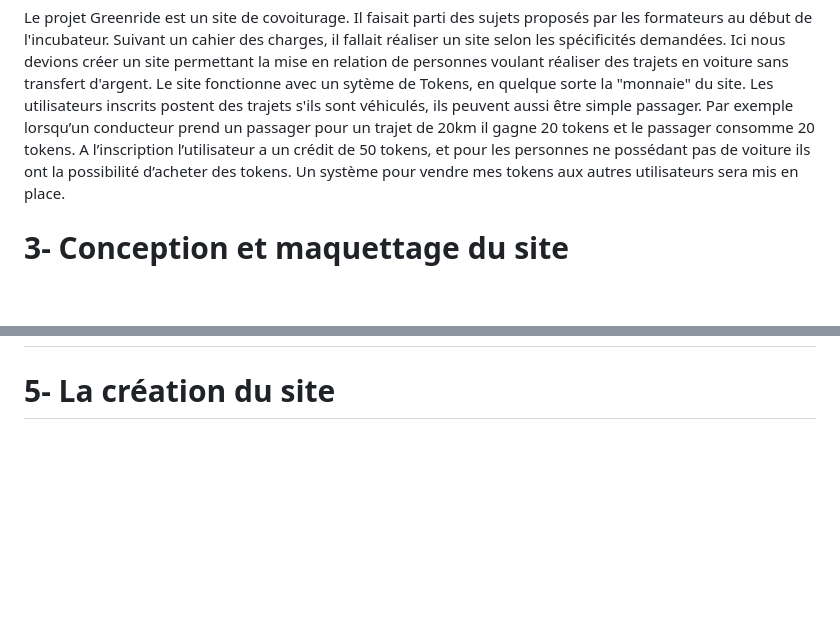
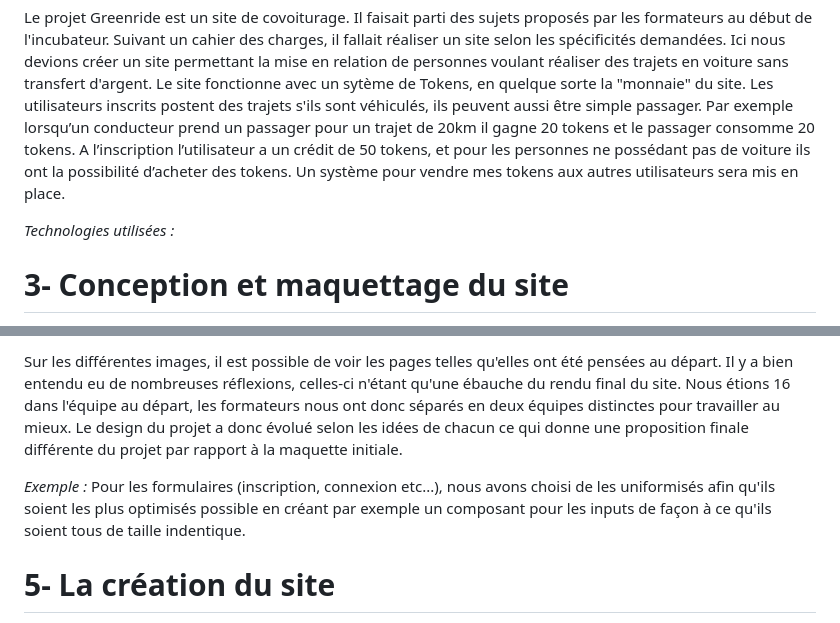
Before and after one commit to cedric-chimot/Greenride, a Markdown page: README.md, 2 parts joined by grey strips. GitHub-like rendering; blank space fills up the shorter version.

```diff
--- a/README.md
+++ b/README.md
@@ -33,4 +33,7 @@ Les utilisateurs inscrits postent des trajets s'ils sont véhiculés, ils peuven
 Par exemple lorsqu’un conducteur prend un passager pour un trajet de 20km il gagne 20 tokens et le passager consomme 20 tokens. A l’inscription l’utilisateur a un crédit de 50 tokens, et pour les personnes ne possédant
 pas de voiture ils ont la possibilité d’acheter des tokens. Un système pour vendre mes tokens aux autres utilisateurs sera mis en place.
 
+_Technologies utilisées :_
+
+
 # 3- Conception et maquettage du site
@@ -37,3 +54,7 @@ pas de voiture ils ont la possibilité d’acheter des tokens. Un système pour
+Sur les différentes images, il est possible de voir les pages telles qu'elles ont été pensées au départ. Il y a bien entendu eu de nombreuses réflexions, celles-ci n'étant qu'une ébauche du rendu final du site. Nous étions 16 dans l'équipe au départ, les formateurs nous ont donc séparés en deux équipes distinctes pour travailler au mieux. Le design du projet a donc évolué selon les idées de chacun ce qui donne une proposition finale différente du projet par rapport à la maquette initiale.
+
+_Exemple :_
+Pour les formulaires (inscription, connexion etc...), nous avons choisi de les uniformisés afin qu'ils soient les plus optimisés possible en créant par exemple un composant pour les inputs de façon à ce qu'ils soient tous de taille indentique.
 
 # 5- La création du site
 
```
Also changed, not shown: other parts of README.md (+16 -2 lines).
